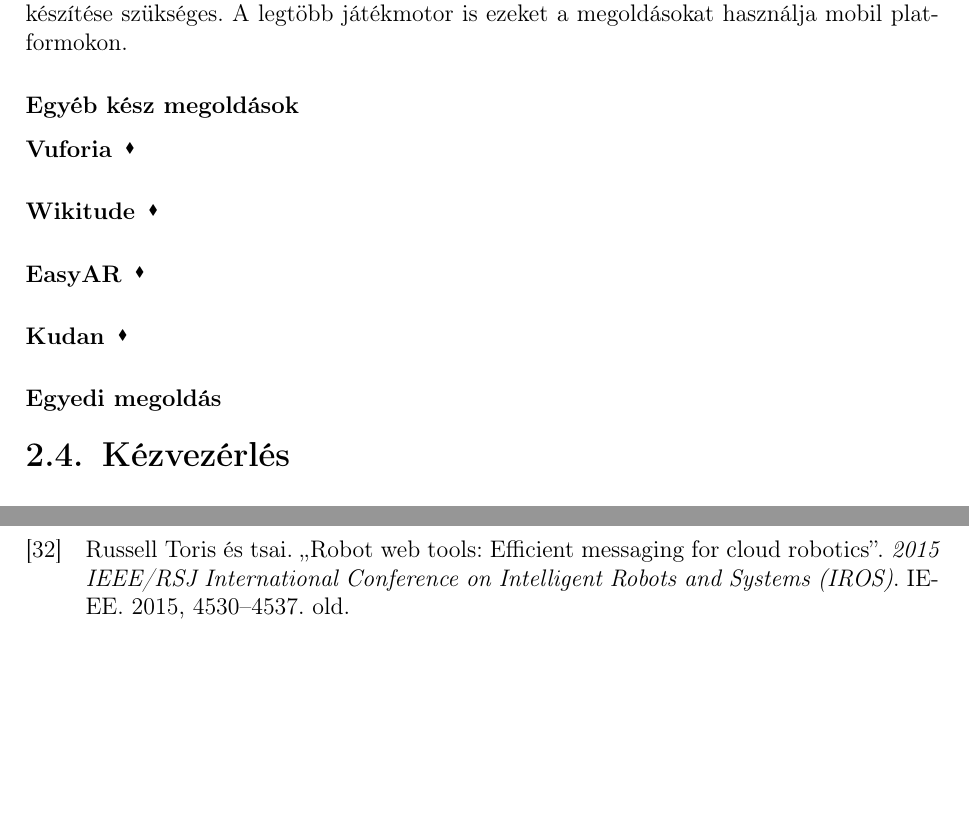
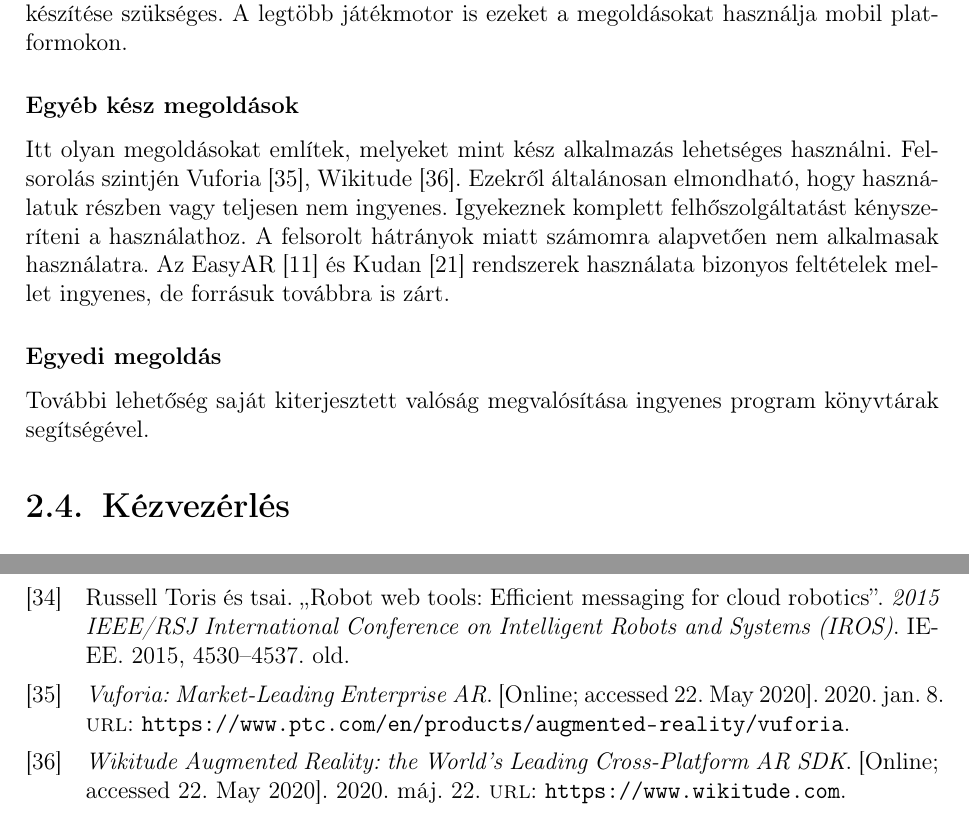
Before and after one commit to aaronrancsik/bsc_thesis_documentation, a LaTeX document (main.tex, which reads mainbibliography.bib): two parts of pages 13 and 22 of 23, joined at a grey line, cut so that both start at the same text, the shorter picture padded with empty space. Compiled offline with pdfLaTeX.

Commit message:
add egyeb ar

```diff
--- a/main.tex
+++ b/main.tex
@@ -324,12 +324,12 @@
 \paragraph{Konklúzió}
 Az előbb említett megoldások használatához Andoid vagy iOS alkalmazás készítése szükséges. A legtöbb játékmotor is ezeket a megoldásokat használja mobil platformokon.
 \subsubsection{Egyéb kész megoldások}
-\paragraph{Vuforia}
-\paragraph{Wikitude}
-\paragraph{EasyAR}
-\paragraph{Kudan}
+Itt olyan megoldásokat említek, melyeket mint kész alkalmazás lehetséges használni. Felsorolás szintjén  Vuforia \cite{vuforia}, Wikitude \cite{wikitude}.
+Ezekről általánosan elmondható, hogy használatuk részben vagy teljesen nem ingyenes. Igyekeznek komplett felhőszolgáltatást kényszeríteni a használathoz. A felsorolt hátrányok miatt számomra alapvetően nem alkalmasak használatra.
+Az EasyAR \cite{ezar} és Kudan \cite{kudan} rendszerek használata bizonyos feltételek mellet ingyenes, de forrásuk továbbra is zárt.
+
 \subsubsection{Egyedi megoldás}
-
+További lehetőség saját kiterjesztett valóság megvalósítása ingyenes program könyvtárak segítségével.
 
 \section{Kézvezérlés}
 \label{kezvez}
--- a/mainbibliography.bib
+++ b/mainbibliography.bib
@@ -1,0 +11,5 @@
+	month = {May},
+
+	date = {2020-05-22},
+
+	note = {[Online; accessed 22. May 2020]},
@@ -2,3 +27,46 @@
+	month = {May},
+
+	date = {2020-05-15},
+
+	note = {[Online; accessed 22. May 2020]},
+
+	url = {https://www.easyar.com}
+
+}
+
+@misc{wikitude,
+
+	title = {{Wikitude Augmented Reality: the World's Leading Cross-Platform AR SDK}},
+
+	journal = {Wikitude},
+
+	year = {2020},
+
+	month = {May},
+
+	date = {2020-05-22},
+
+	note = {[Online; accessed 22. May 2020]},
+
+	url = {https://www.wikitude.com}
+
+}
+
+@misc{vuforia,
+
+	title = {{Vuforia: Market-Leading Enterprise AR}},
+
+	year = {2020},
+
+	month = {Jan},
+
+	date = {2020-01-08},
+
+	note = {[Online; accessed 22. May 2020]},
+
+	url = {https://www.ptc.com/en/products/augmented-reality/vuforia}
+
+}
 
 @misc{arcore,
 
```
Also changed, not shown: mainbibliography.bib (20 more changed lines).
